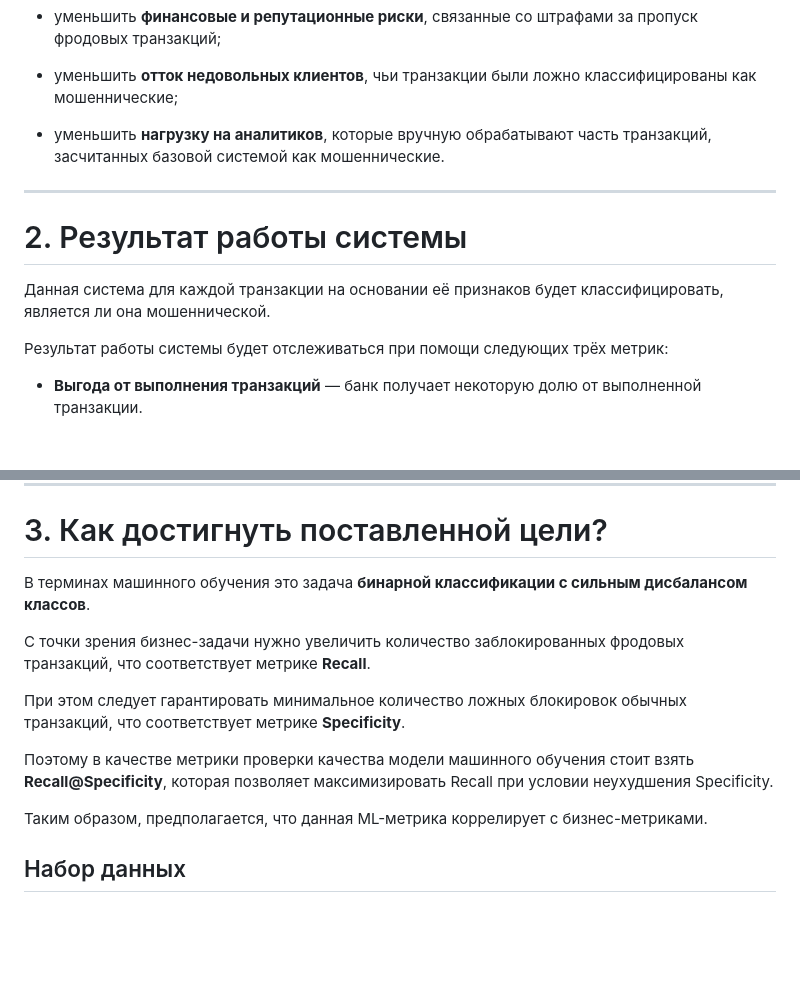
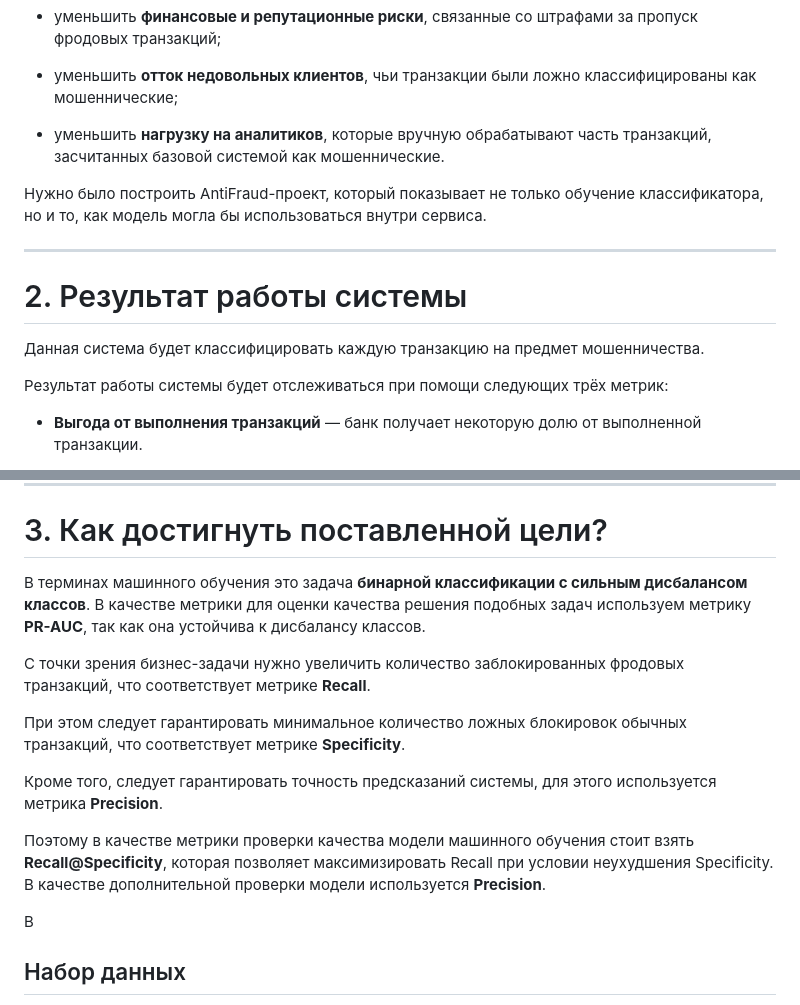
Before and after one commit to OlegGayvoronsky/AntiFraudSystem, a Markdown page: README.md, 2 parts joined by grey strips. Rendered like a GitHub page; blank space fills up the shorter version.

```diff
--- a/README.md
+++ b/README.md
@@ -10,12 +10,14 @@
 
 - уменьшить **нагрузку на аналитиков**, которые вручную обрабатывают часть транзакций, засчитанных базовой системой как мошеннические.
 
+Нужно было построить AntiFraud-проект, который показывает не только обучение классификатора,
+но и то, как модель могла бы использоваться внутри сервиса.
 
 ---
 
 # 2. Результат работы системы
 
-Данная система для каждой транзакции на основании её признаков будет классифицировать, является ли она мошеннической.
+Данная система будет классифицировать каждую транзакцию на предмет мошенничества.
 
 Результат работы системы будет отслеживаться при помощи следующих трёх метрик:
 
@@ -43,15 +45,17 @@
 
 # 3. Как достигнуть поставленной цели?
 
-В терминах машинного обучения это задача **бинарной классификации с сильным дисбалансом классов**.
+В терминах машинного обучения это задача **бинарной классификации с сильным дисбалансом классов**. В качестве метрики для оценки качества решения подобных задач используем метрику **PR-AUC**, так как она устойчива к дисбалансу классов.
 
 С точки зрения бизнес-задачи нужно увеличить количество заблокированных фродовых транзакций, что соответствует метрике **Recall**.
 
 При этом следует гарантировать минимальное количество ложных блокировок обычных транзакций, что соответствует метрике **Specificity**.
 
-Поэтому в качестве метрики проверки качества модели машинного обучения стоит взять **Recall@Specificity**, которая позволяет максимизировать Recall при условии неухудшения Specificity.
+Кроме того, следует гарантировать точность предсказаний системы, для этого используется метрика **Precision**.
 
-Таким образом, предполагается, что данная ML-метрика коррелирует с бизнес-метриками.
+Поэтому в качестве метрики проверки качества модели машинного обучения стоит взять **Recall@Specificity**, которая позволяет максимизировать Recall при условии неухудшения Specificity. В качестве дополнительной проверки модели используется **Precision**.
+
+В
 
 ## Набор данных
 
```
